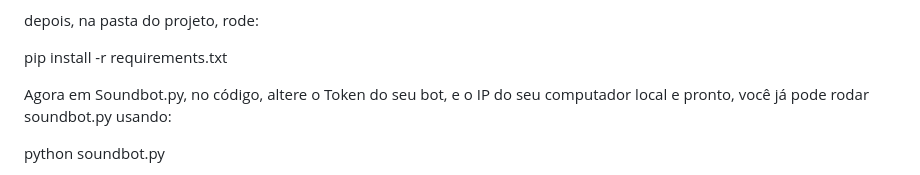
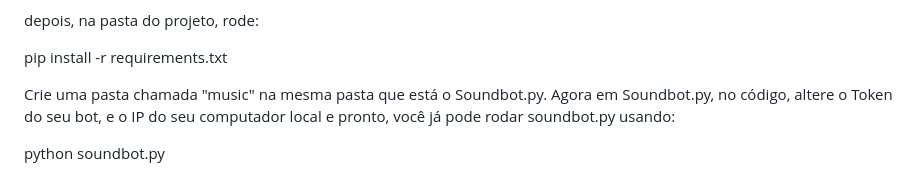
Before and after one commit to SungZao/Music-Discord-Bot, a Markdown page: README.md, the part around the change. Drawn GitHub-style.

```diff
--- a/README.md
+++ b/README.md
@@ -24,6 +24,8 @@ depois, na pasta do projeto, rode:
 
 pip install -r requirements.txt
 
+
+Crie uma pasta chamada "music" na mesma pasta que está o Soundbot.py.
 Agora em Soundbot.py, no código, altere o Token do seu bot, e o IP do seu computador local e pronto, você já pode rodar soundbot.py usando:
 
 python soundbot.py
```
